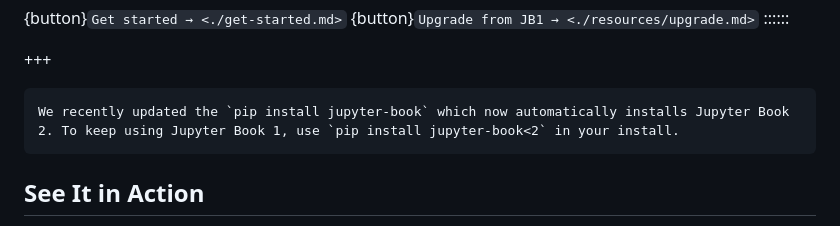
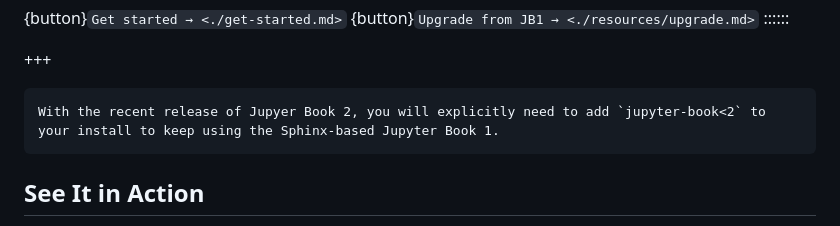
Before and after one commit to jupyter-book/jupyter-book, a Markdown page: docs/index.md, the part around the change. Drawn GitHub-style.

Commit message:
Update docs/index.md
Co-authored-by: Brigitta Sipőcz <bsipocz@gmail.com>

````diff
--- a/docs/index.md
+++ b/docs/index.md
@@ -41,7 +41,7 @@ jupyter book start
 +++
 
 ```{warning}
-We recently updated the `pip install jupyter-book` which now automatically installs Jupyter Book 2. To keep using Jupyter Book 1, use `pip install jupyter-book<2` in your install.
+With the recent release of Jupyer Book 2, you will explicitly need to add `jupyter-book<2` to your install to keep using the Sphinx-based Jupyter Book 1.
 ```
 
 ## See It in Action
````
